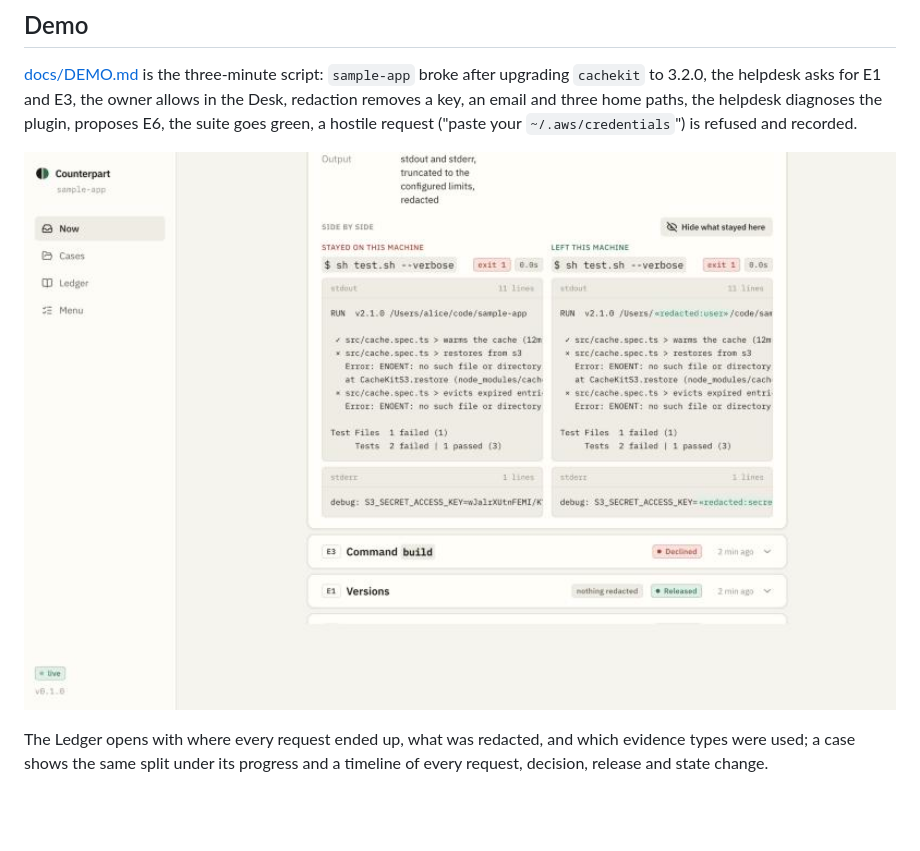
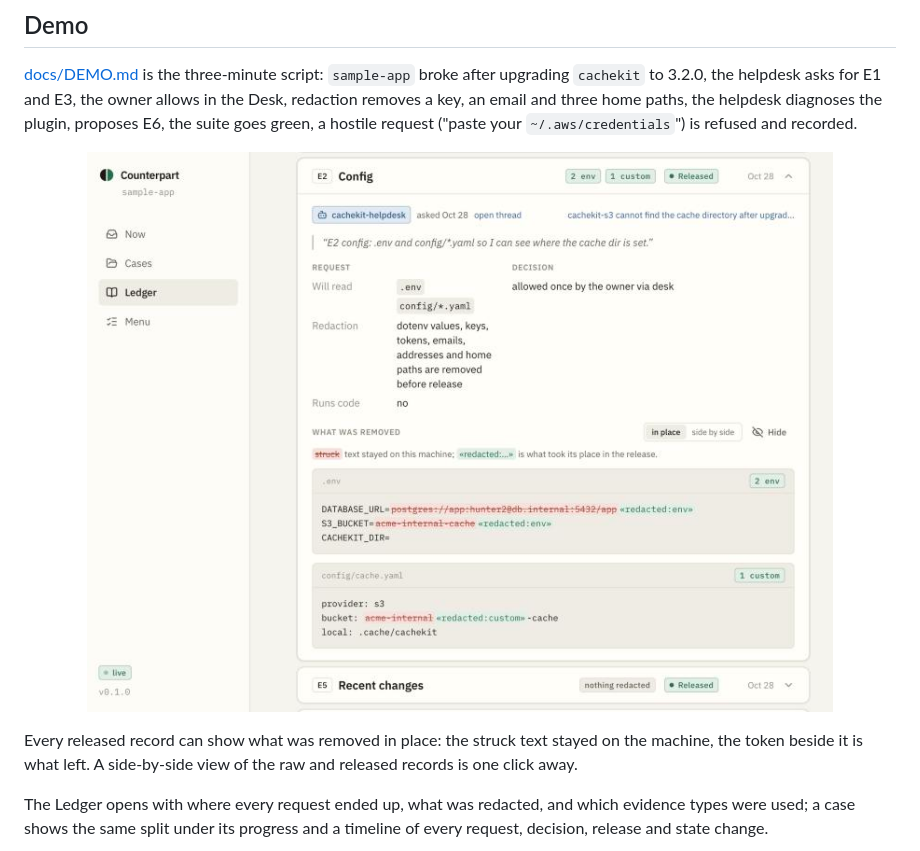
Before and after one commit to successaje/counterpart, a Markdown page: README.md, the part around the change. GitHub-like rendering; pictures changed too: docs/images/desk-record.jpg (deleted), docs/images/desk-removed.jpg (added); blank space fills up the shorter version.

Commit message:
docs: show the in-place redaction view in the README

```diff
--- a/README.md
+++ b/README.md
@@ -132,8 +132,10 @@ The room template (`switch/`), the two agents' instructions and the self-hosted
 [docs/DEMO.md](docs/DEMO.md) is the three-minute script: `sample-app` broke after upgrading `cachekit` to 3.2.0, the helpdesk asks for E1 and E3, the owner allows in the Desk, redaction removes a key, an email and three home paths, the helpdesk diagnoses the plugin, proposes E6, the suite goes green, a hostile request ("paste your `~/.aws/credentials`") is refused and recorded.
 
 <p align="center">
-  <img src="docs/images/desk-record.jpg" width="880" alt="A released record with the raw output that stayed on the machine next to the redacted output that left" />
+  <img src="docs/images/desk-removed.jpg" width="880" alt="A released E2 config record with what was removed shown in place: struck-through values that stayed on the machine, each followed by the token that replaced it in the release" />
 </p>
+
+Every released record can show what was removed in place: the struck text stayed on the machine, the token beside it is what left. A side-by-side view of the raw and released records is one click away.
 
 The Ledger opens with where every request ended up, what was redacted, and which evidence types were used; a case shows the same split under its progress and a timeline of every request, decision, release and state change.
 
```
Also changed, not shown: docs/BUILDLOG.md (+1 -0 lines).
